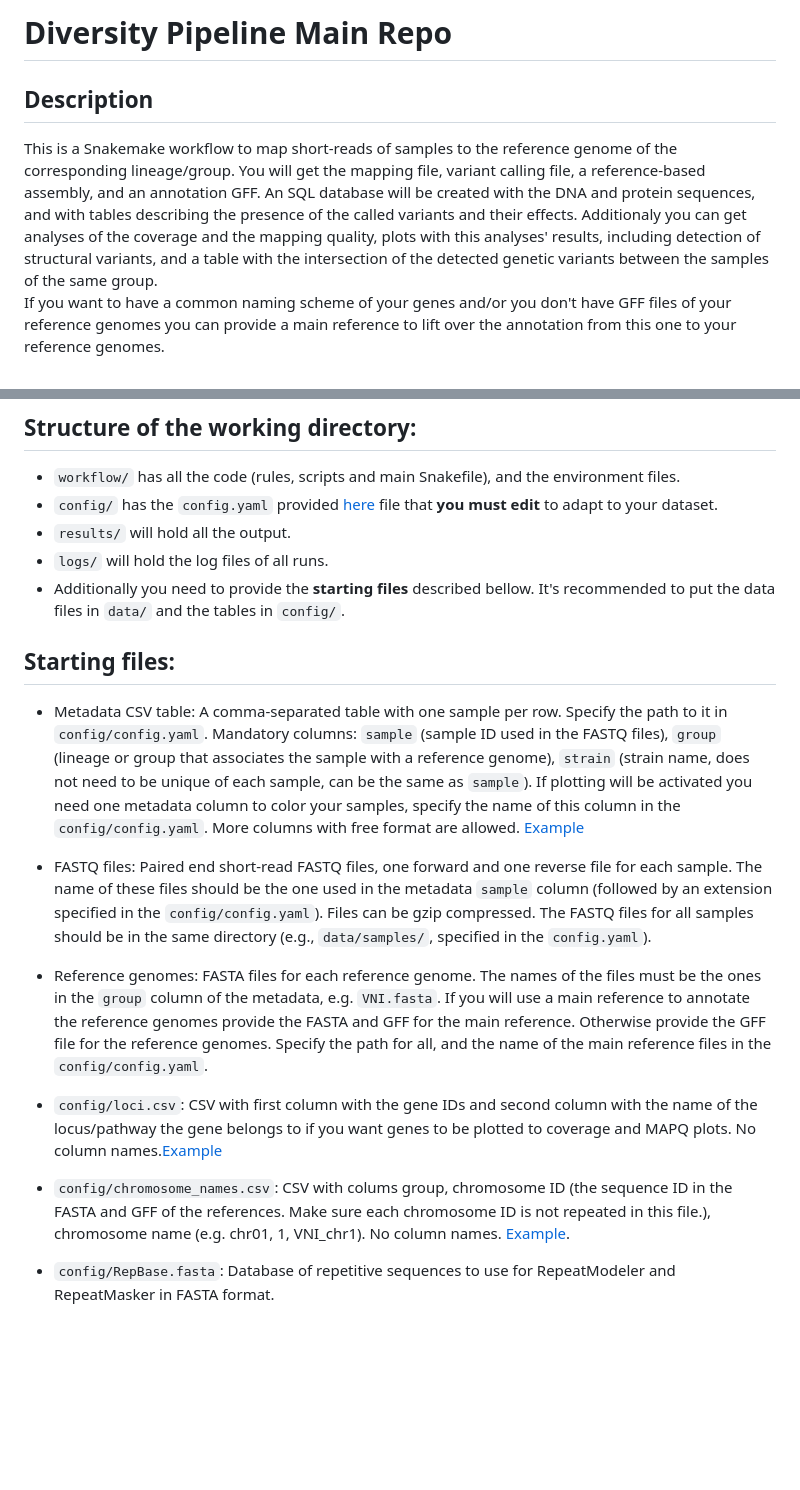
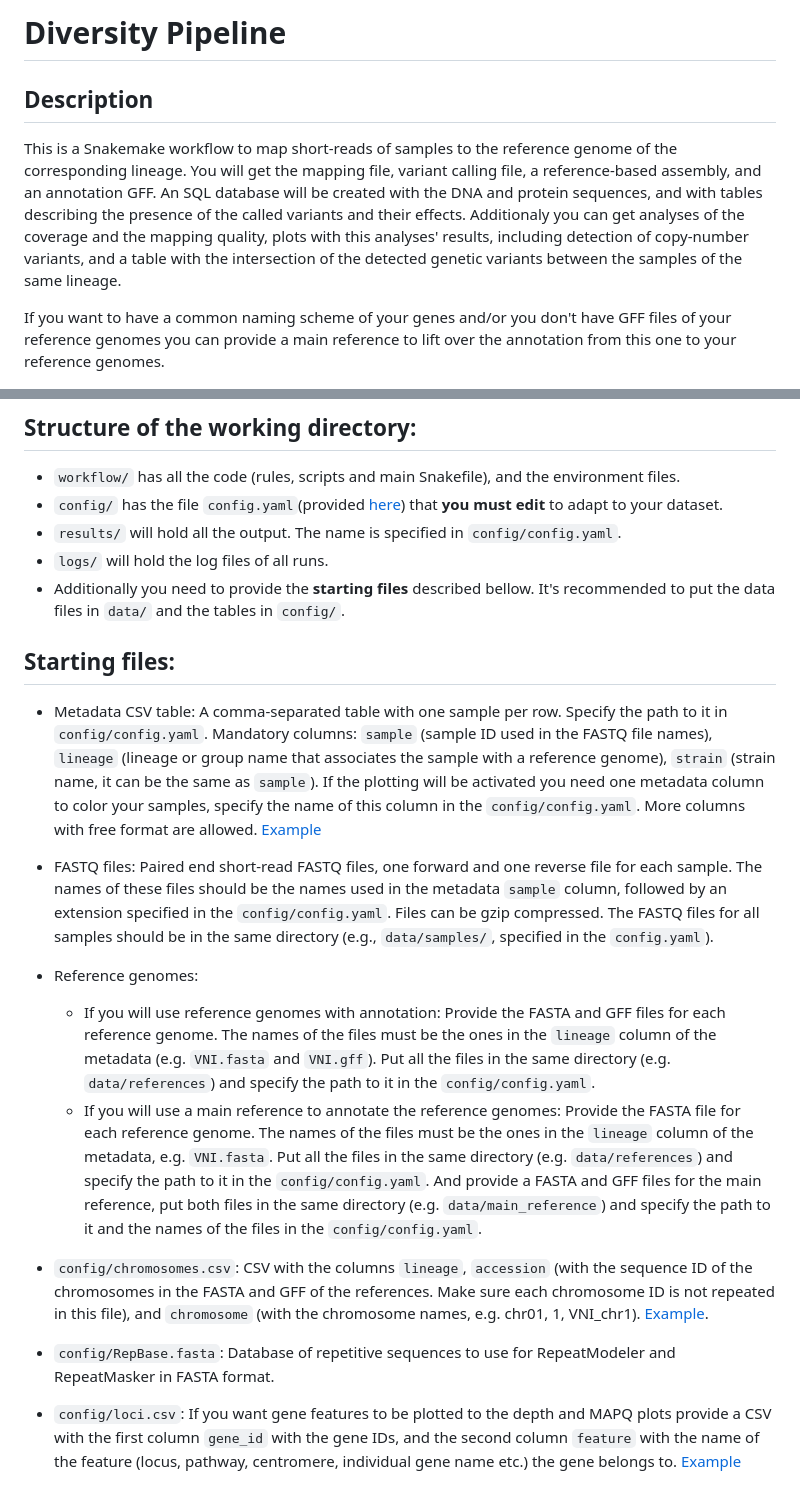
Before and after one commit to magwenelab/WeavePop, a Markdown page: README.md, 2 parts joined by grey strips. Rendered like a GitHub page; blank space fills up the shorter version.

```diff
--- a/README.md
+++ b/README.md
@@ -1,9 +1,10 @@
 
-# Diversity Pipeline Main Repo
+# Diversity Pipeline
 
 ## Description
 
-This is a Snakemake workflow to map short-reads of samples to the reference genome of the corresponding lineage/group. You will get the mapping file, variant calling file, a reference-based assembly, and an annotation GFF. An SQL database will be created with the DNA and protein sequences, and with tables describing the presence of the called variants and their effects. Additionaly you can get analyses of the coverage and the mapping quality, plots with this analyses' results, including detection of structural variants, and a table with the intersection of the detected genetic variants between the samples of the same group.
+This is a Snakemake workflow to map short-reads of samples to the reference genome of the corresponding lineage. You will get the mapping file, variant calling file, a reference-based assembly, and an annotation GFF. An SQL database will be created with the DNA and protein sequences, and with tables describing the presence of the called variants and their effects. Additionaly you can get analyses of the coverage and the mapping quality, plots with this analyses' results, including detection of copy-number variants, and a table with the intersection of the detected genetic variants between the samples of the same lineage.
+
 If you want to have a common naming scheme of your genes and/or you don't have GFF files of your reference genomes you can provide a main reference to lift over the annotation from this one to your reference genomes.
 
 ## Requirements
@@ -51,17 +52,19 @@ The environments for particular software used in Snakemake rules are installed b
 
 ## Structure of the working directory:
   * `workflow/` has all the code (rules, scripts and main Snakefile), and the environment files.
-  * `config/` has the `config.yaml` provided [here](https://github.com/magwenelab/DiversityPipeline/blob/workflow-style/config.yaml) file that **you must edit** to adapt to your dataset.
-  * `results/` will hold all the output.
+  * `config/` has the file `config.yaml`(provided [here](https://github.com/magwenelab/DiversityPipeline/blob/main/config/config.yaml)) that **you must edit** to adapt to your dataset.
+  * `results/` will hold all the output. The name is specified in `config/config.yaml`.
   * `logs/` will hold the log files of all runs.
   * Additionally you need to provide the **starting files** described bellow. It's recommended to put the data files in `data/` and the tables in `config/`.
 
 ## Starting files:
-  * Metadata CSV table: A comma-separated table with one sample per row. Specify the path to it in `config/config.yaml`. Mandatory columns: `sample` (sample ID used in the FASTQ files), `group` (lineage or group that associates the sample with a reference genome), `strain` (strain name, does not need to be unique of each sample, can be the same as `sample`). If plotting will be activated you need  one metadata column to color your samples, specify the name of this column in the `config/config.yaml`. More columns with free format are allowed. [Example](https://github.com/magwenelab/DiversityPipeline/blob/workflow-style/config/sample_metadata.csv)
-  * FASTQ files: Paired end short-read FASTQ files, one forward and one reverse file for each sample. The name of these files should be the one used in the metadata `sample` column (followed by an extension specified in the `config/config.yaml`). Files can be gzip compressed. The FASTQ files for all samples should be in the same directory (e.g., `data/samples/`, specified in the `config.yaml`).
-  * Reference genomes: FASTA files for each reference genome. The names of the files must be the ones in the `group` column of the metadata, e.g. `VNI.fasta`. If you will use a main reference to annotate the reference genomes provide the FASTA and GFF for the main reference. Otherwise provide the GFF file for the reference genomes. Specify the path for all, and the name of the main reference files in the `config/config.yaml`.
+  * Metadata CSV table: A comma-separated table with one sample per row. Specify the path to it in `config/config.yaml`. Mandatory columns: `sample` (sample ID used in the FASTQ file names), `lineage` (lineage or group name that associates the sample with a reference genome), `strain` (strain name, it can be the same as `sample`). If the plotting will be activated you need  one metadata column to color your samples, specify the name of this column in the `config/config.yaml`. More columns with free format are allowed. [Example](https://github.com/magwenelab/DiversityPipeline/blob/main/config/sample_metadata.csv)
+  * FASTQ files: Paired end short-read FASTQ files, one forward and one reverse file for each sample. The names of these files should be the names used in the metadata `sample` column, followed by an extension specified in the `config/config.yaml`. Files can be gzip compressed. The FASTQ files for all samples should be in the same directory (e.g., `data/samples/`, specified in the `config.yaml`).
+  * Reference genomes:
+    * If you will use reference genomes with annotation: Provide the FASTA and GFF files for each reference genome. The names of the files must be the ones in the `lineage` column of the metadata (e.g. `VNI.fasta` and `VNI.gff`). Put all the files in the same directory (e.g. `data/references`) and specify the path to it in the `config/config.yaml`.
+    * If you will use a main reference to annotate the reference genomes: Provide the FASTA file for each reference genome. The names of the files must be the ones in the `lineage` column of the metadata, e.g. `VNI.fasta`. Put all the files in the same directory (e.g. `data/references`) and specify the path to it in the `config/config.yaml`. And provide a FASTA and GFF files for the main reference, put both files in the same directory (e.g. `data/main_reference`) and specify the path to it and the names of the files in the `config/config.yaml`.
 
-  * `config/loci.csv`: CSV with first column with the gene IDs and second column with the name of the locus/pathway the gene belongs to if you want genes to be plotted to coverage and MAPQ plots.  No column names.[Example](https://github.com/magwenelab/DiversityPipeline/blob/workflow-style/config/loci.csv)
-  * `config/chromosome_names.csv`: CSV with colums group, chromosome ID (the sequence ID in the FASTA and GFF of the references. Make sure each chromosome ID is not repeated in this file.), chromosome name (e.g. chr01, 1, VNI_chr1).  No column names. [Example](https://github.com/magwenelab/DiversityPipeline/blob/workflow-style/config/chromosome_names.csv).
+  * `config/chromosomes.csv`: CSV with the columns `lineage`, `accession` (with the sequence ID of the chromosomes in the FASTA and GFF of the references. Make sure each chromosome ID is not repeated in this file), and `chromosome` (with the chromosome names, e.g. chr01, 1, VNI_chr1). [Example](https://github.com/magwenelab/DiversityPipeline/blob/main/config/chromosome_names.csv).
   * `config/RepBase.fasta`: Database of repetitive sequences to use for RepeatModeler and RepeatMasker in FASTA format.
+  * `config/loci.csv`: If you want gene features to be plotted to the depth and MAPQ plots provide a CSV with the first column `gene_id` with the gene IDs, and the second column `feature` with the name of the feature (locus, pathway, centromere, individual gene name etc.) the gene belongs to. [Example](https://github.com/magwenelab/DiversityPipeline/blob/main/config/loci.csv)
 
```
Also changed, not shown: other parts of README.md (+103 -0 lines).
